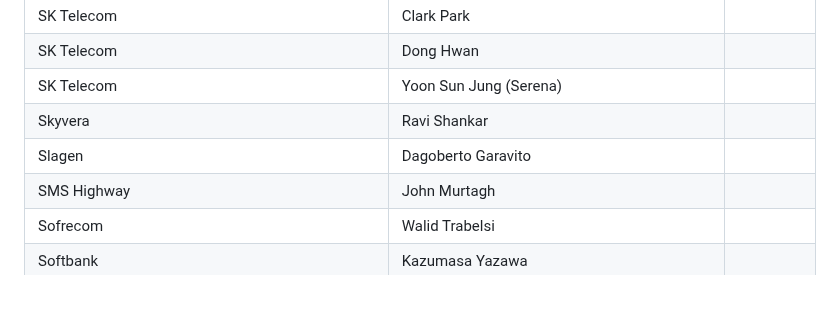
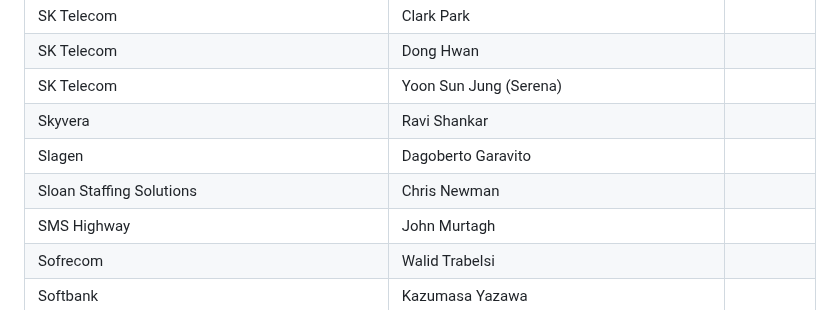
Before and after one commit to camaraproject/Governance, a Markdown page: PARTICIPANTS.MD, the part around the change. Drawn GitHub-style.

```diff
--- a/PARTICIPANTS.MD
+++ b/PARTICIPANTS.MD
@@ -701,6 +701,7 @@
 | SK Telecom | Yoon Sun Jung (Serena) ||
 | Skyvera | Ravi Shankar ||
 | Slagen | Dagoberto Garavito ||
+| Sloan Staffing Solutions | Chris Newman ||
 | SMS Highway | John Murtagh ||
 | Sofrecom | Walid Trabelsi ||
 | Softbank | Kazumasa Yazawa ||
```
